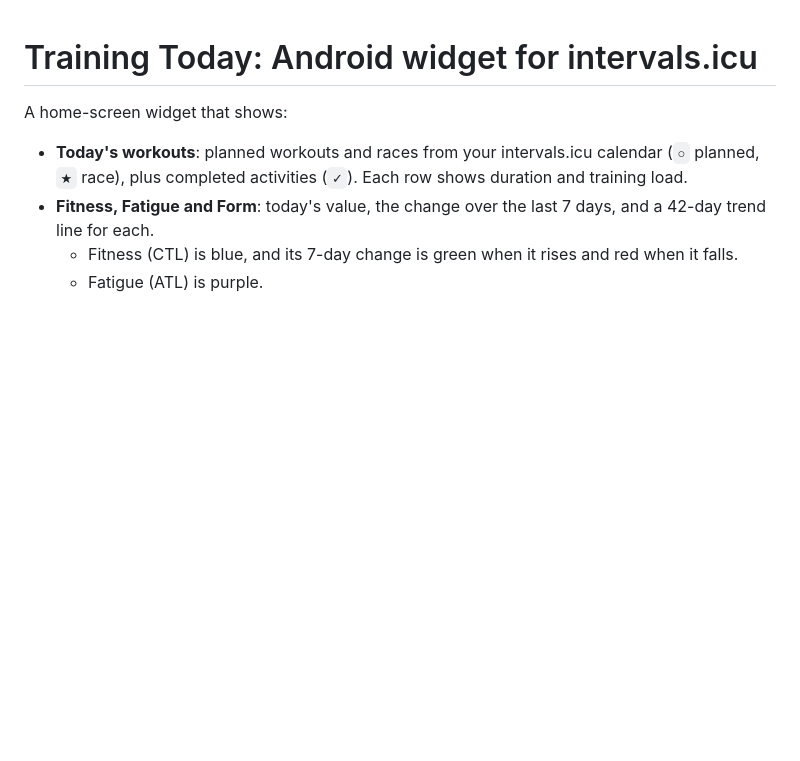
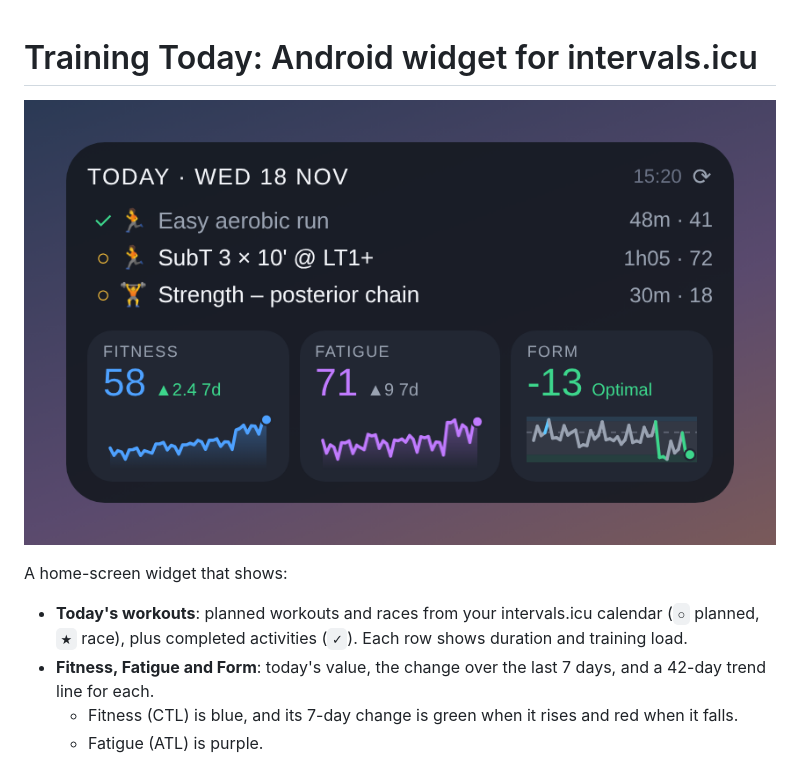
Before and after one commit to Sayujr/subt-projection, a Markdown page: android-widget/README.md, the part around the change. Rendered like a GitHub page; pictures changed too: android-widget/preview.png (added); blank space fills up the shorter version.

Commit message:
Add widget preview image to README
Co-Authored-By: Claude Opus 5.5 <noreply@anthropic.com>
Claude-Session: https://claude.ai/code/session_01GTGFh1gdbsdZQ1MbBNWGEc

```diff
--- a/android-widget/README.md
+++ b/android-widget/README.md
@@ -1,4 +1,6 @@
 # Training Today: Android widget for intervals.icu
+
+![Widget preview (sample data)](preview.png)
 
 A home-screen widget that shows:
 
```
